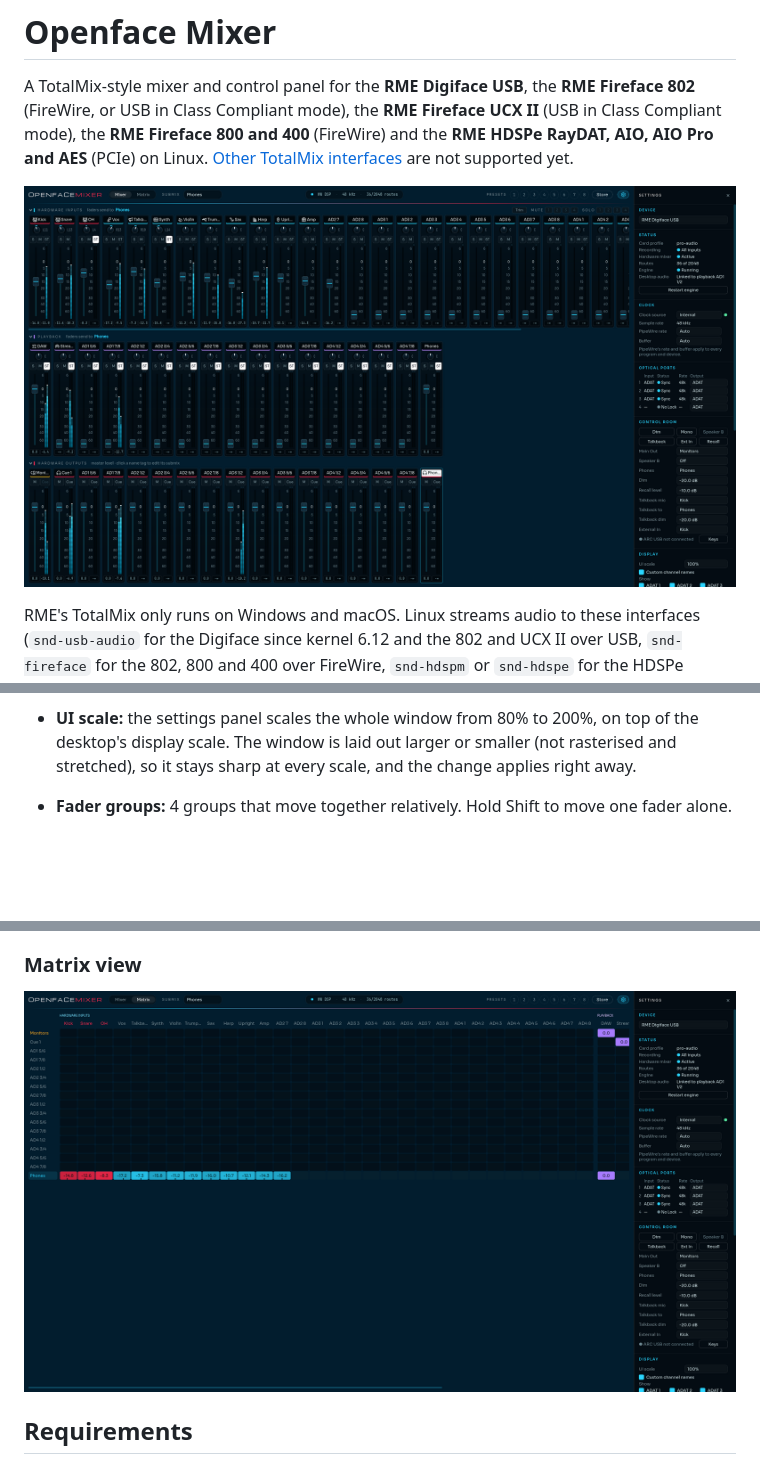
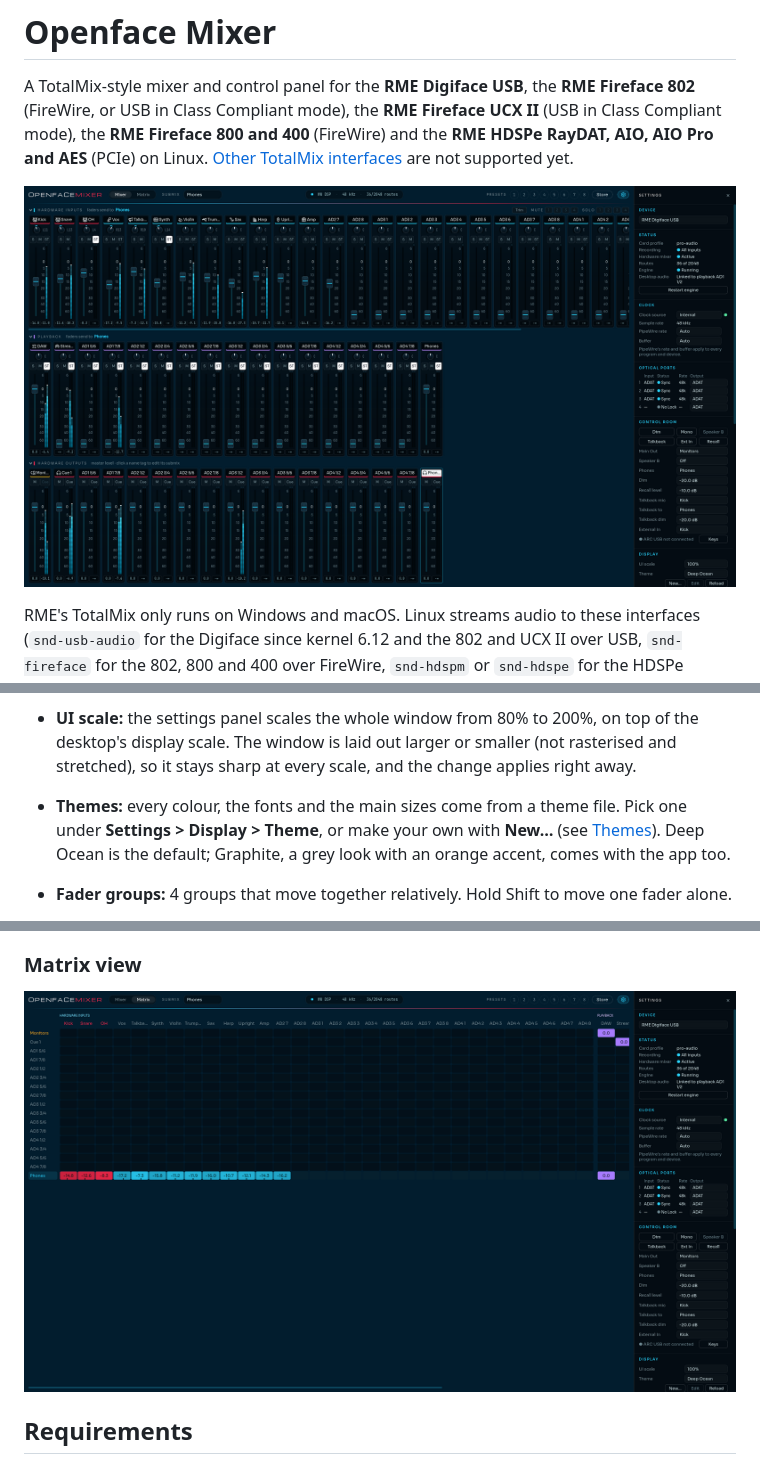
Before and after one commit to thomas-nelson23/Openface-Mixer, a Markdown page: README.md, 3 parts joined by grey strips. Drawn GitHub-style; pictures changed too: docs/screenshots/matrix.png, docs/screenshots/mixer.png; blank space fills up the shorter version.

```diff
--- a/README.md
+++ b/README.md
@@ -29,6 +29,9 @@ on the HDSPe cards, with the familiar TotalMix workflow.
 - **UI scale:** the settings panel scales the whole window from 80% to 200%, on top of the
   desktop's display scale. The window is laid out larger or smaller (not rasterised and
   stretched), so it stays sharp at every scale, and the change applies right away.
+- **Themes:** every colour, the fonts and the main sizes come from a theme file. Pick one under
+  **Settings > Display > Theme**, or make your own with **New…** (see [Themes](#themes)). Deep
+  Ocean is the default; Graphite, a grey look with an orange accent, comes with the app too.
 - **Fader groups:** 4 groups that move together relatively. Hold Shift to move one fader alone.
 - **Mute and solo groups like TotalMix:** 4 of each, switched with **MUTE 1–4** and **SOLO 1–4**
   at the end of the Hardware Inputs title. A mute group mutes its channels in the submix they
```
Also changed, not shown: other parts of README.md (+34 -1 lines), CHANGELOG.md (+9 -0 lines), CONTRIBUTING.md (+5 -1 lines), 6 other files.
